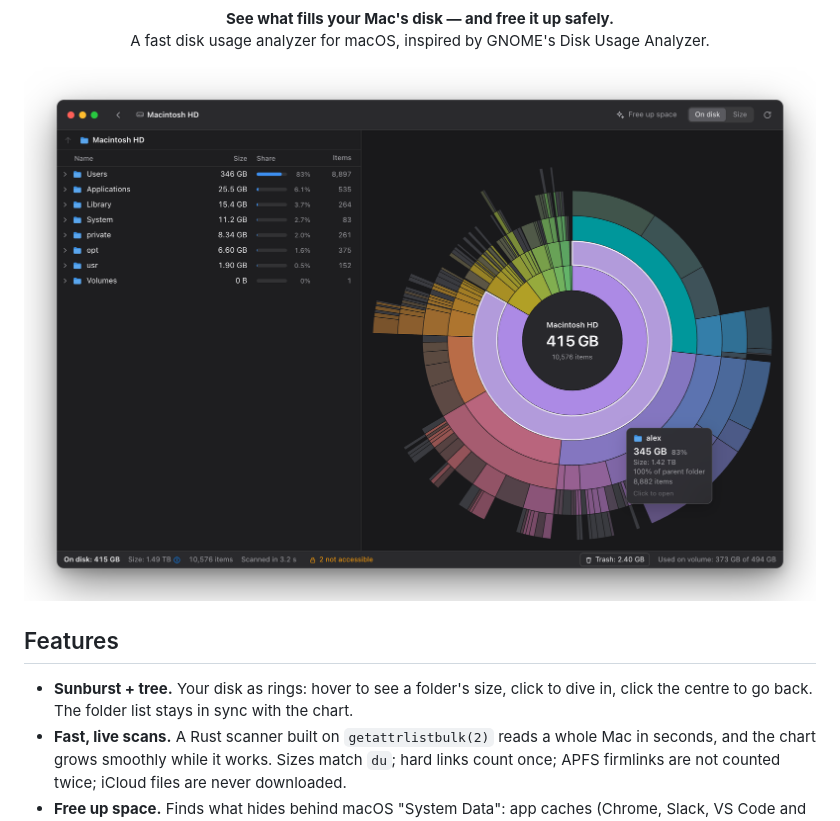
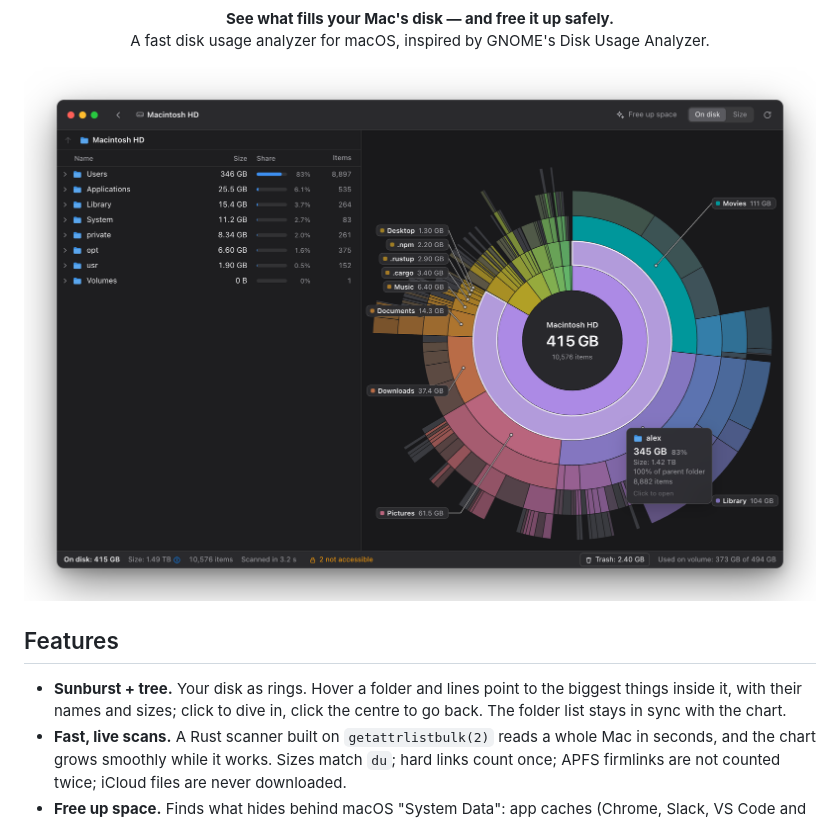
Before and after one commit to wojtekbakun/storagelyzer, a Markdown page: README.md, the part around the change. Rendered like a GitHub page; pictures changed too: docs/media/main-dark.png.

```diff
--- a/README.md
+++ b/README.md
@@ -16,7 +16,7 @@
 
 ## Features
 
-- **Sunburst + tree.** Your disk as rings: hover to see a folder's size, click to dive in, click the centre to go back. The folder list stays in sync with the chart.
+- **Sunburst + tree.** Your disk as rings. Hover a folder and lines point to the biggest things inside it, with their names and sizes; click to dive in, click the centre to go back. The folder list stays in sync with the chart.
 - **Fast, live scans.** A Rust scanner built on `getattrlistbulk(2)` reads a whole Mac in seconds, and the chart grows smoothly while it works. Sizes match `du`; hard links count once; APFS firmlinks are not counted twice; iCloud files are never downloaded.
 - **Free up space.** Finds what hides behind macOS "System Data": app caches (Chrome, Slack, VS Code and other web apps included), logs, Xcode and simulator data, developer tool caches, old iPhone backups, installers, Time Machine snapshots — plus your biggest apps with when you last opened them, and leftovers of apps you have uninstalled. Not a hard-coded list: app names and "is it still installed?" come from macOS itself, so it works for any app.
 - **Safe by default.** Everything goes to the Trash first, only what the analysis found can be removed, and data of installed apps is shown for reference only.
```
Also changed, not shown: docs/README.pl.md (+2 -1 lines), docs/media/GALLERY.md (+1 -1 lines), docs/media/main-light.png, 6 other files.
